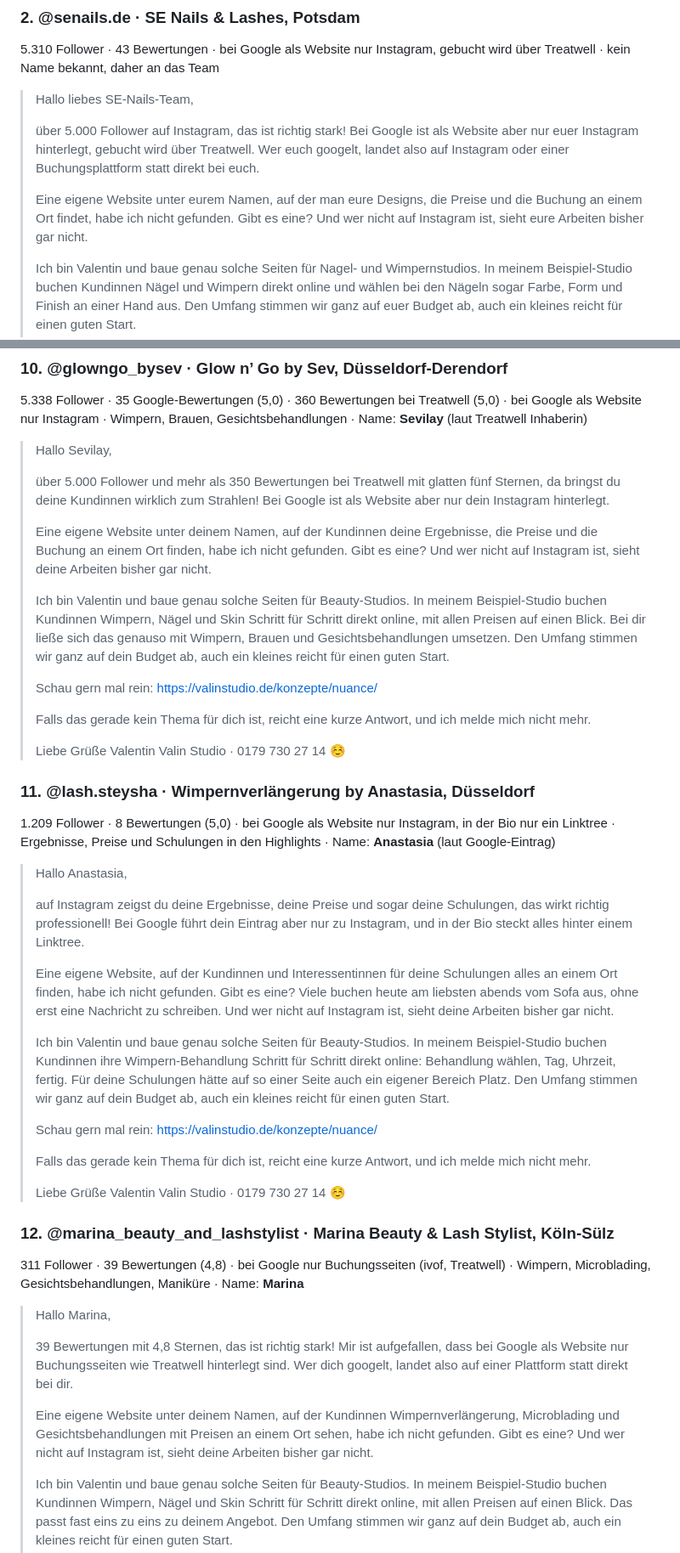
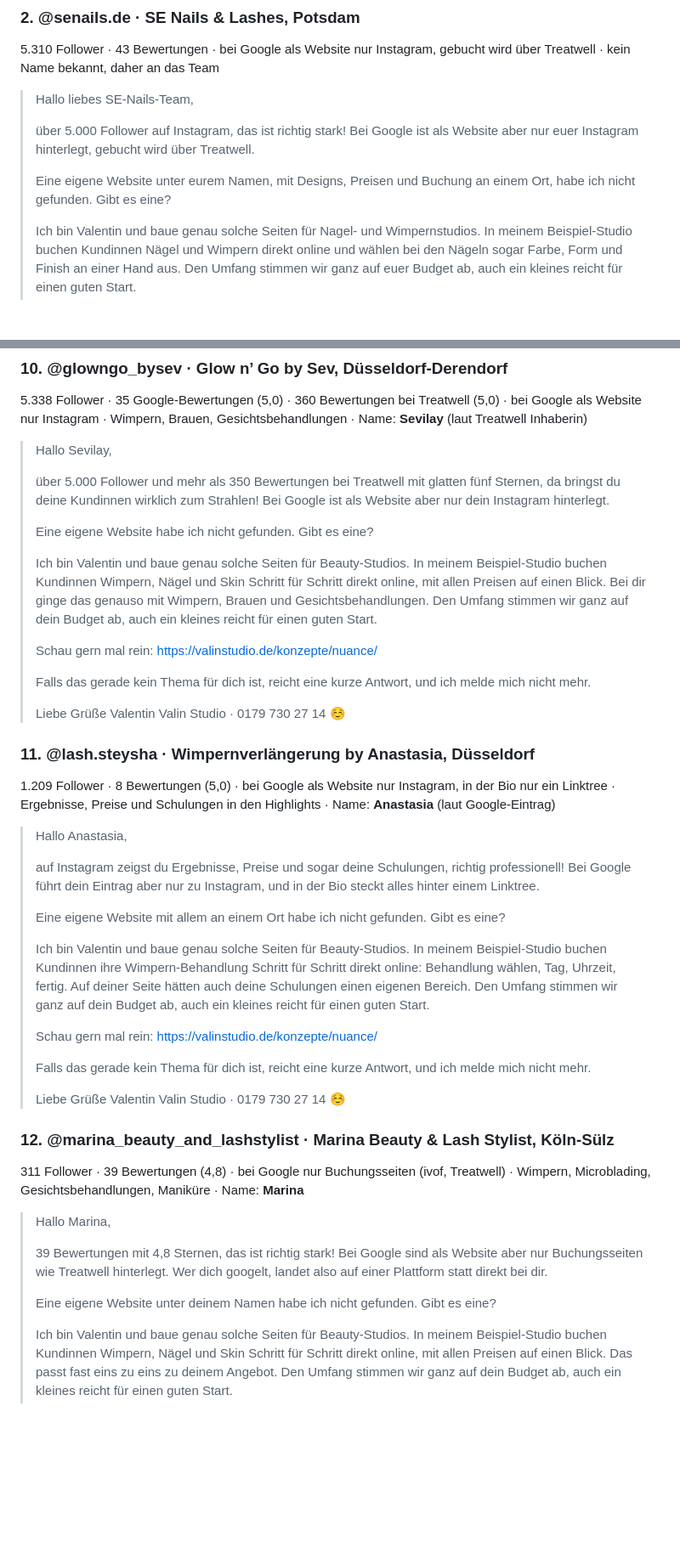
Before and after one commit to valentinftt/Claude, a Markdown page: akquise/insta_dms_beauty_runde2.md, 2 parts joined by grey strips. Shown at 85% size. Drawn GitHub-style; blank space fills up the shorter version.

```diff
--- a/akquise/insta_dms_beauty_runde2.md
+++ b/akquise/insta_dms_beauty_runde2.md
@@ -35,9 +37,9 @@ Aufhänger und Namen am 08.10.2026 noch einmal geprüft (Treatwell, Planity, Web
 
 > Hallo liebes SE-Nails-Team,
 >
-> über 5.000 Follower auf Instagram, das ist richtig stark! Bei Google ist als Website aber nur euer Instagram hinterlegt, gebucht wird über Treatwell. Wer euch googelt, landet also auf Instagram oder einer Buchungsplattform statt direkt bei euch.
+> über 5.000 Follower auf Instagram, das ist richtig stark! Bei Google ist als Website aber nur euer Instagram hinterlegt, gebucht wird über Treatwell.
 >
-> Eine eigene Website unter eurem Namen, auf der man eure Designs, die Preise und die Buchung an einem Ort findet, habe ich nicht gefunden. Gibt es eine? Und wer nicht auf Instagram ist, sieht eure Arbeiten bisher gar nicht.
+> Eine eigene Website unter eurem Namen, mit Designs, Preisen und Buchung an einem Ort, habe ich nicht gefunden. Gibt es eine?
 >
 > Ich bin Valentin und baue genau solche Seiten für Nagel- und Wimpernstudios. In meinem Beispiel-Studio buchen Kundinnen Nägel und Wimpern direkt online und wählen bei den Nägeln sogar Farbe, Form und Finish an einer Hand aus. Den Umfang stimmen wir ganz auf euer Budget ab, auch ein kleines reicht für einen guten Start.
 >
@@ -199,9 +201,9 @@ Aufhänger und Namen am 08.10.2026 noch einmal geprüft (Treatwell, Planity, Web
 >
 > über 5.000 Follower und mehr als 350 Bewertungen bei Treatwell mit glatten fünf Sternen, da bringst du deine Kundinnen wirklich zum Strahlen! Bei Google ist als Website aber nur dein Instagram hinterlegt.
 >
-> Eine eigene Website unter deinem Namen, auf der Kundinnen deine Ergebnisse, die Preise und die Buchung an einem Ort finden, habe ich nicht gefunden. Gibt es eine? Und wer nicht auf Instagram ist, sieht deine Arbeiten bisher gar nicht.
+> Eine eigene Website habe ich nicht gefunden. Gibt es eine?
 >
-> Ich bin Valentin und baue genau solche Seiten für Beauty-Studios. In meinem Beispiel-Studio buchen Kundinnen Wimpern, Nägel und Skin Schritt für Schritt direkt online, mit allen Preisen auf einen Blick. Bei dir ließe sich das genauso mit Wimpern, Brauen und Gesichtsbehandlungen umsetzen. Den Umfang stimmen wir ganz auf dein Budget ab, auch ein kleines reicht für einen guten Start.
+> Ich bin Valentin und baue genau solche Seiten für Beauty-Studios. In meinem Beispiel-Studio buchen Kundinnen Wimpern, Nägel und Skin Schritt für Schritt direkt online, mit allen Preisen auf einen Blick. Bei dir ginge das genauso mit Wimpern, Brauen und Gesichtsbehandlungen. Den Umfang stimmen wir ganz auf dein Budget ab, auch ein kleines reicht für einen guten Start.
 >
 > Schau gern mal rein: https://valinstudio.de/konzepte/nuance/
 >
@@ -217,11 +219,11 @@ Aufhänger und Namen am 08.10.2026 noch einmal geprüft (Treatwell, Planity, Web
 
 > Hallo Anastasia,
 >
-> auf Instagram zeigst du deine Ergebnisse, deine Preise und sogar deine Schulungen, das wirkt richtig professionell! Bei Google führt dein Eintrag aber nur zu Instagram, und in der Bio steckt alles hinter einem Linktree.
+> auf Instagram zeigst du Ergebnisse, Preise und sogar deine Schulungen, richtig professionell! Bei Google führt dein Eintrag aber nur zu Instagram, und in der Bio steckt alles hinter einem Linktree.
 >
-> Eine eigene Website, auf der Kundinnen und Interessentinnen für deine Schulungen alles an einem Ort finden, habe ich nicht gefunden. Gibt es eine? Viele buchen heute am liebsten abends vom Sofa aus, ohne erst eine Nachricht zu schreiben. Und wer nicht auf Instagram ist, sieht deine Arbeiten bisher gar nicht.
+> Eine eigene Website mit allem an einem Ort habe ich nicht gefunden. Gibt es eine?
 >
-> Ich bin Valentin und baue genau solche Seiten für Beauty-Studios. In meinem Beispiel-Studio buchen Kundinnen ihre Wimpern-Behandlung Schritt für Schritt direkt online: Behandlung wählen, Tag, Uhrzeit, fertig. Für deine Schulungen hätte auf so einer Seite auch ein eigener Bereich Platz. Den Umfang stimmen wir ganz auf dein Budget ab, auch ein kleines reicht für einen guten Start.
+> Ich bin Valentin und baue genau solche Seiten für Beauty-Studios. In meinem Beispiel-Studio buchen Kundinnen ihre Wimpern-Behandlung Schritt für Schritt direkt online: Behandlung wählen, Tag, Uhrzeit, fertig. Auf deiner Seite hätten auch deine Schulungen einen eigenen Bereich. Den Umfang stimmen wir ganz auf dein Budget ab, auch ein kleines reicht für einen guten Start.
 >
 > Schau gern mal rein: https://valinstudio.de/konzepte/nuance/
 >
@@ -237,9 +239,9 @@ Aufhänger und Namen am 08.10.2026 noch einmal geprüft (Treatwell, Planity, Web
 
 > Hallo Marina,
 >
-> 39 Bewertungen mit 4,8 Sternen, das ist richtig stark! Mir ist aufgefallen, dass bei Google als Website nur Buchungsseiten wie Treatwell hinterlegt sind. Wer dich googelt, landet also auf einer Plattform statt direkt bei dir.
+> 39 Bewertungen mit 4,8 Sternen, das ist richtig stark! Bei Google sind als Website aber nur Buchungsseiten wie Treatwell hinterlegt. Wer dich googelt, landet also auf einer Plattform statt direkt bei dir.
 >
-> Eine eigene Website unter deinem Namen, auf der Kundinnen Wimpernverlängerung, Microblading und Gesichtsbehandlungen mit Preisen an einem Ort sehen, habe ich nicht gefunden. Gibt es eine? Und wer nicht auf Instagram ist, sieht deine Arbeiten bisher gar nicht.
+> Eine eigene Website unter deinem Namen habe ich nicht gefunden. Gibt es eine?
 >
 > Ich bin Valentin und baue genau solche Seiten für Beauty-Studios. In meinem Beispiel-Studio buchen Kundinnen Wimpern, Nägel und Skin Schritt für Schritt direkt online, mit allen Preisen auf einen Blick. Das passt fast eins zu eins zu deinem Angebot. Den Umfang stimmen wir ganz auf dein Budget ab, auch ein kleines reicht für einen guten Start.
 >
```
Also changed, not shown: other parts of akquise/insta_dms_beauty_runde2.md (+24 -22 lines).
